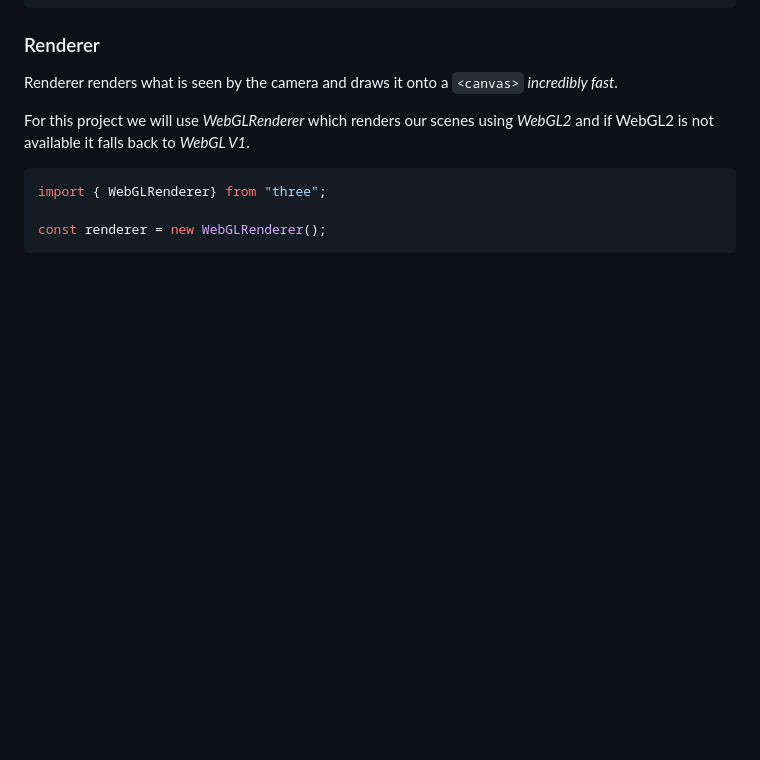
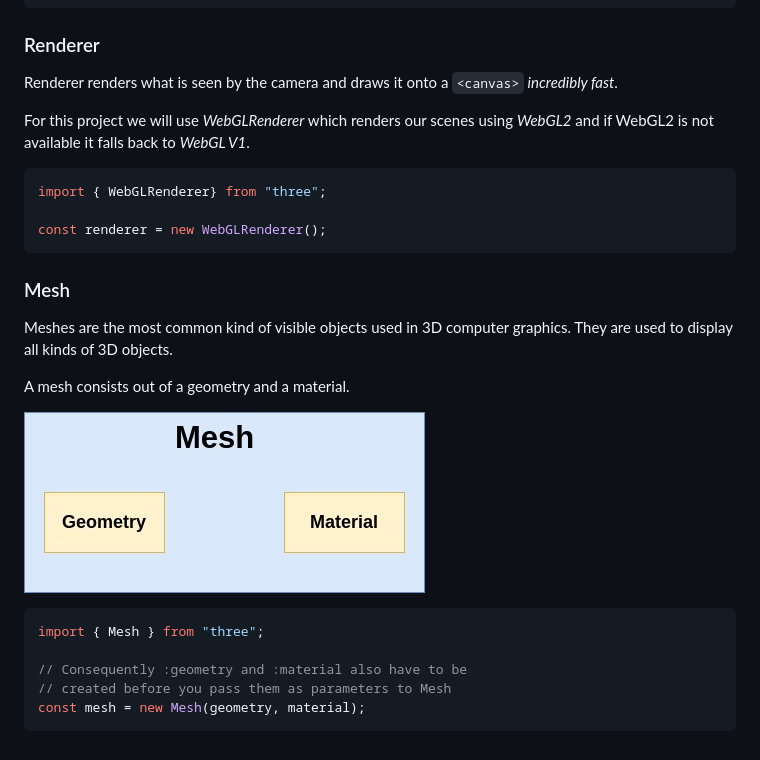
Before and after one commit to Manojlovic1998/threejs-cube, a Markdown page: README.md, the part around the change. Rendered like a GitHub page; pictures changed too: assets/readme/Mesh Composition.jpg (added); blank space fills up the shorter version.

Commit message:
Add Mesh write up

````diff
--- a/README.md
+++ b/README.md
@@ -61,3 +61,19 @@ import { WebGLRenderer} from "three";
 
 const renderer = new WebGLRenderer();
 ```
+
+### Mesh
+
+Meshes are the most common kind of visible objects used in 3D computer graphics. They are used to display all kinds of 3D objects.
+
+A mesh consists out of a geometry and a material.
+
+![Mesh components diagram](assets/readme/Mesh%20Composition.jpg)
+
+```JavaScript
+import { Mesh } from "three";
+
+// Consequently :geometry and :material also have to be
+// created before you pass them as parameters to Mesh
+const mesh = new Mesh(geometry, material);
+```
````
